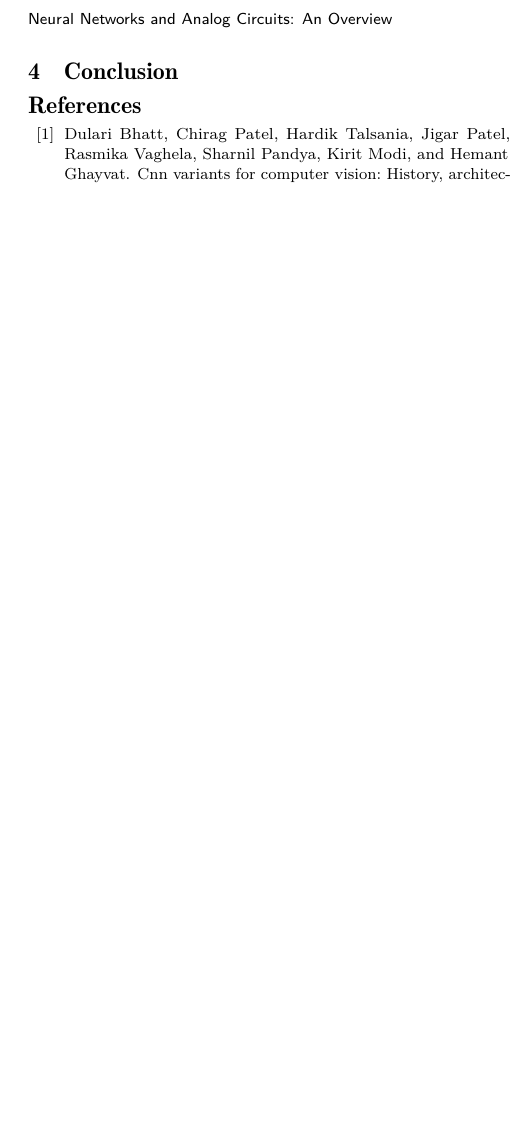
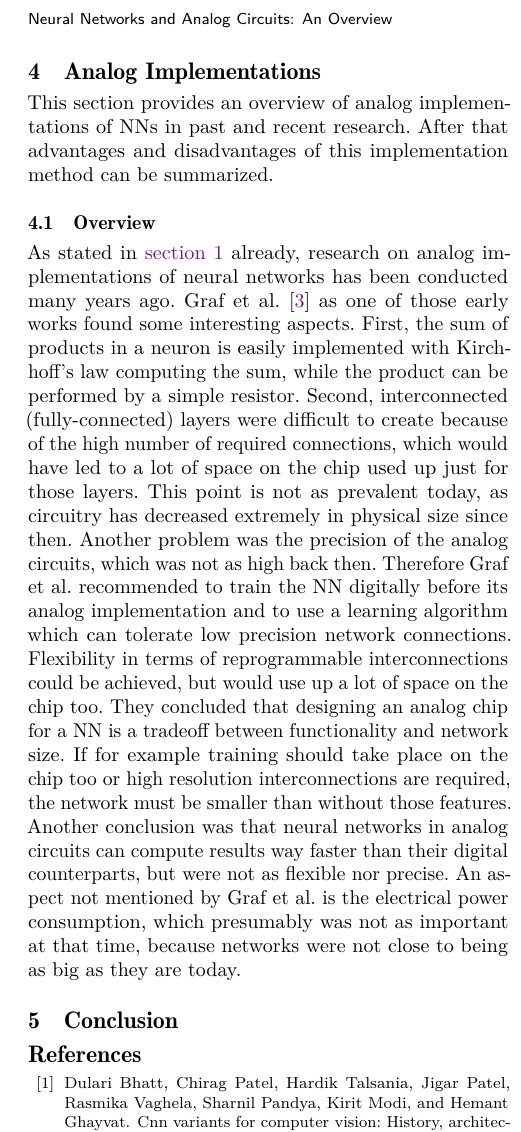
Before and after one commit to cs-99/ASiSE, a LaTeX paper (paper.tex, which reads sections/analog-impl.tex): part of one column of page 3 of 3, cut so that both start at the same text, the shorter picture padded with empty space. Compiled offline with pdfLaTeX.

Commit message:
graf et al.

```diff
--- a/paper.tex
+++ b/paper.tex
@@ -23,7 +23,7 @@
 \input{sections/introduction.tex}
 \input{sections/nn-struct.tex}
 \input{sections/nn-training.tex}
-\input{sections/digital-analog.tex}
+\input{sections/analog-impl.tex}
 \input{sections/conclusion.tex}
 
 
--- /dev/null
+++ b/sections/analog-impl.tex
@@ -0,0 +1,4 @@
+\section{Analog Implementations}
+This section provides an overview of analog implementations of NNs in past and recent research. After that advantages and disadvantages of this implementation method can be summarized.
+\subsection{Overview}
+As stated in \autoref{introduction} already, research on analog implementations of neural networks has been conducted many years ago. Graf et al. \cite{Graf1989} as one of those early works found some interesting aspects. First, the sum of products in a neuron is easily implemented with Kirchhoff's law computing the sum, while the product can be performed by a simple resistor. Second, interconnected (fully-connected) layers were difficult to create because of the high number of required connections, which would have led to a lot of space on the chip used up just for those layers. This point is not as prevalent today, as circuitry has decreased extremely in physical size since then. Another problem was the precision of the analog circuits, which was not as high back then. Therefore Graf et al. recommended to train the NN digitally before its analog implementation and to use a learning algorithm which can tolerate low precision network connections. Flexibility in terms of reprogrammable interconnections could be achieved, but would use up a lot of space on the chip too. They concluded that designing an analog chip for a NN is a tradeoff between functionality and network size. If for example training should take place on the chip too or high resolution interconnections are required, the network must be smaller than without those features. Another conclusion was that neural networks in analog circuits can compute results way faster than their digital counterparts, but were not as flexible nor precise. An aspect not mentioned by Graf et al. is the electrical power consumption, which presumably was not as important at that time, because networks were not close to being as big as they are today.
```
Also changed, not shown: sections/introduction.tex (+1 -0 lines), paper.pdf, sections/digital-analog.tex (deleted).
